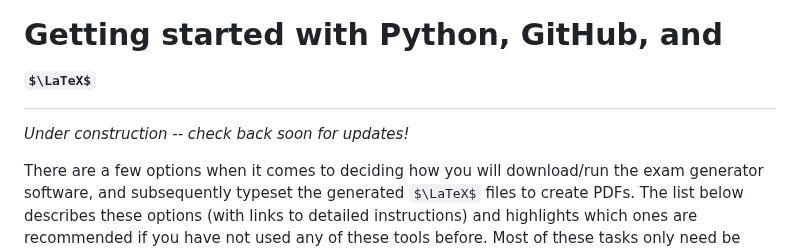
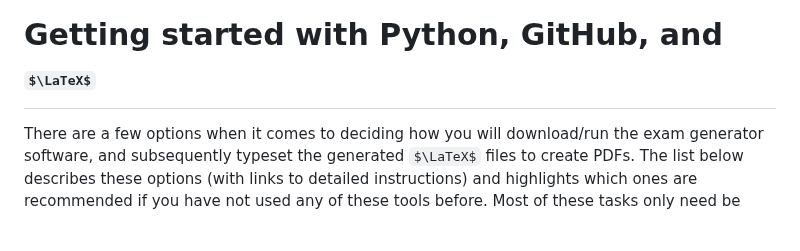
Before and after one commit to kvesik/examgeneration, a Markdown page: SETUP.md, the part around the change. Drawn GitHub-style; some formulas as TeX source; blank space fills up the shorter version.

```diff
--- a/SETUP.md
+++ b/SETUP.md
@@ -1,6 +1,4 @@
 # Getting started with Python, GitHub, and $\LaTeX$
-
-*Under construction -- check back soon for updates!*
 
 There are a few options when it comes to deciding how you will download/run the exam generator software, and subsequently typeset the generated $\LaTeX$ files to create PDFs. The list below describes these options (with links to detailed instructions) and highlights which ones are recommended if you have not used any of these tools before. Most of these tasks only need be done once, to set up your computer to be able to generate exams. However, the last two ("Run the Python script" and "Generate .pdfs using $\LaTeX$") will need to be done each time you want to generate a new set of exams.
 
```
